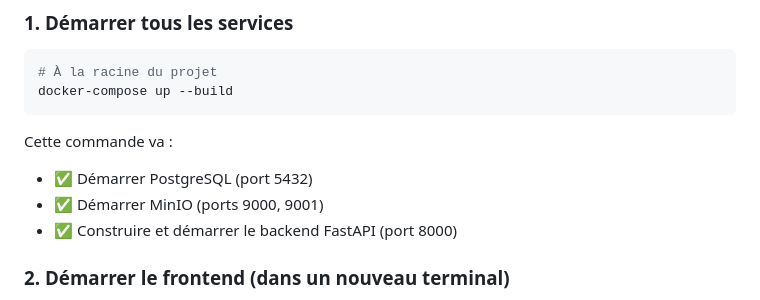
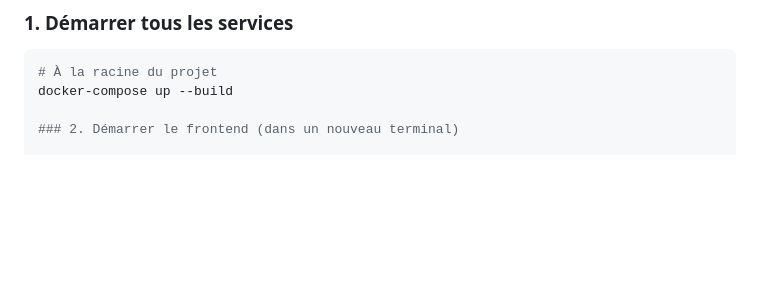
Before and after one commit to TTM1971/projet-de-transport, a Markdown page: README.md, the part around the change. Rendered like a GitHub page; blank space fills up the shorter version.

Commit message:
Update README to remove service startup details
Removed command explanation for starting services.

````diff
--- a/README.md
+++ b/README.md
@@ -22,12 +22,6 @@ Application web de gestion de transport collectif avec billetterie, suivi de flo
 ```bash
 # À la racine du projet
 docker-compose up --build
-```
-
-Cette commande va :
-- ✅ Démarrer PostgreSQL (port 5432)
-- ✅ Démarrer MinIO (ports 9000, 9001)
-- ✅ Construire et démarrer le backend FastAPI (port 8000)
 
 ### 2. Démarrer le frontend (dans un nouveau terminal)
 
````
